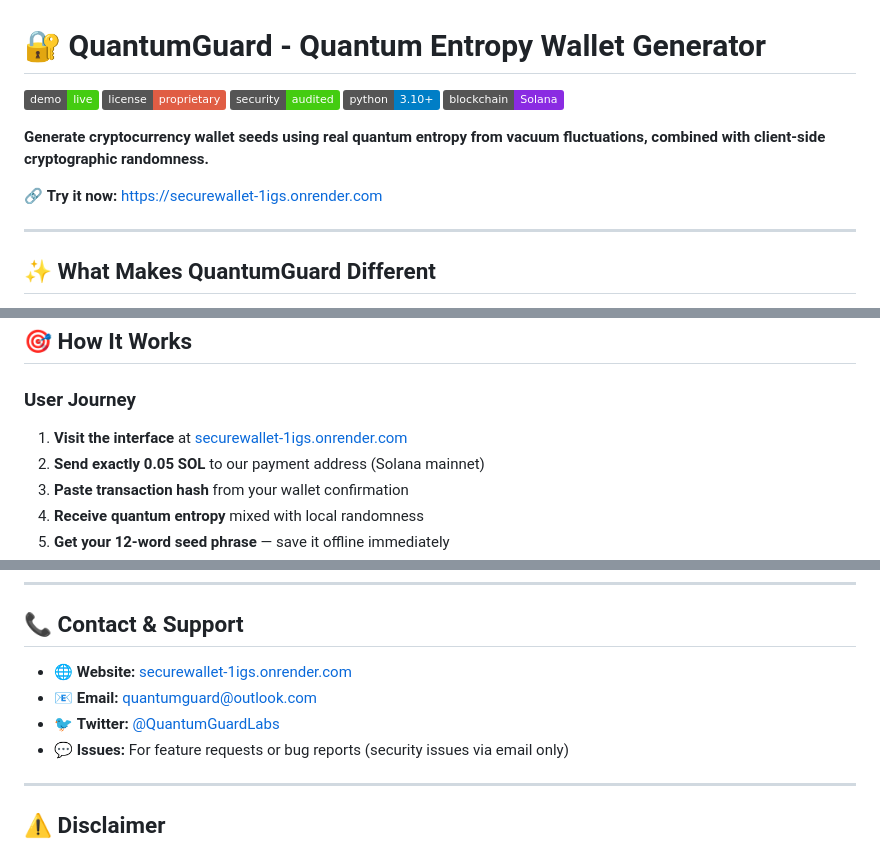
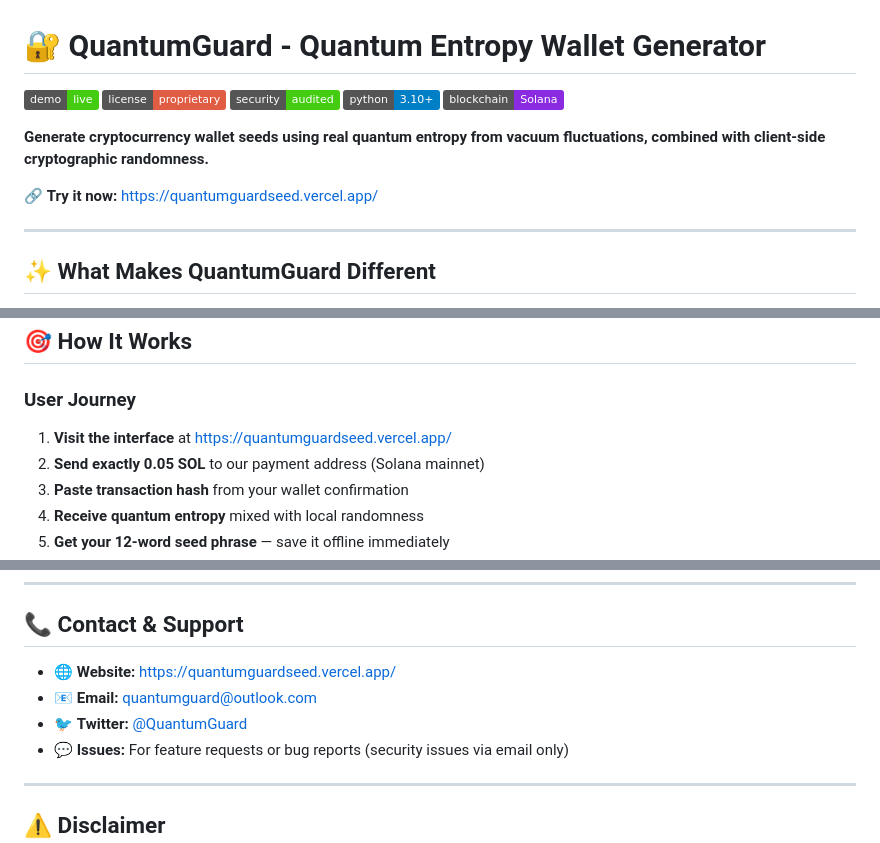
Before and after one commit to jeffcwb/Quantum-Guard, a Markdown page: README.md, 3 parts joined by grey strips. GitHub-like rendering; badges without logos.

```diff
--- a/README.md
+++ b/README.md
@@ -8,7 +8,7 @@
 
 **Generate cryptocurrency wallet seeds using real quantum entropy from vacuum fluctuations, combined with client-side cryptographic randomness.**
 
-🔗 **Try it now:** [https://securewallet-1igs.onrender.com](https://securewallet-1igs.onrender.com)
+🔗 **Try it now:** [https://quantumguardseed.vercel.app/](https://quantumguardseed.vercel.app/)
 
 ---
 
@@ -56,7 +56,7 @@ Most crypto wallets rely on pseudo-random number generators (PRNGs) — mathemat
 
 ### User Journey
 
-1. **Visit the interface** at [securewallet-1igs.onrender.com](https://securewallet-1igs.onrender.com)
+1. **Visit the interface** at [https://quantumguardseed.vercel.app/](https://quantumguardseed.vercel.app/)
 2. **Send exactly 0.05 SOL** to our payment address (Solana mainnet)
 3. **Paste transaction hash** from your wallet confirmation
 4. **Receive quantum entropy** mixed with local randomness
@@ -196,9 +196,9 @@ Your seed phrases are generated **in your browser** and stored **by you offline*
 
 ## 📞 Contact & Support
 
-- 🌐 **Website:** [securewallet-1igs.onrender.com](https://securewallet-1igs.onrender.com)
+- 🌐 **Website:** [https://quantumguardseed.vercel.app/](https://quantumguardseed.vercel.app/)
 - 📧 **Email:** quantumguard@outlook.com
-- 🐦 **Twitter:** [@QuantumGuardLabs](https://twitter.com/)
+- 🐦 **Twitter:** [@QuantumGuard](https://twitter.com/)
 - 💬 **Issues:** For feature requests or bug reports (security issues via email only)
 
 ---
```
Also changed, not shown: other parts of README.md (+1 -1 lines).
